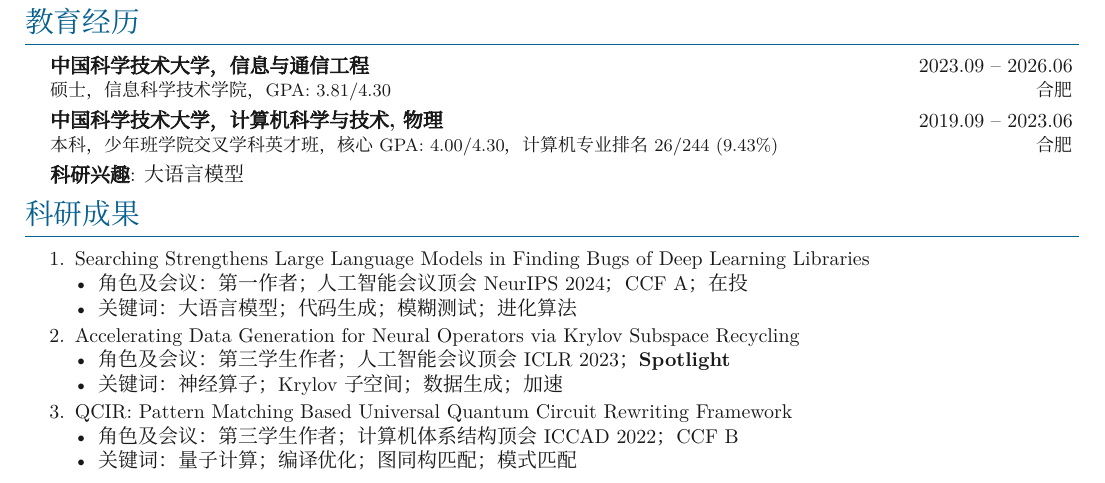
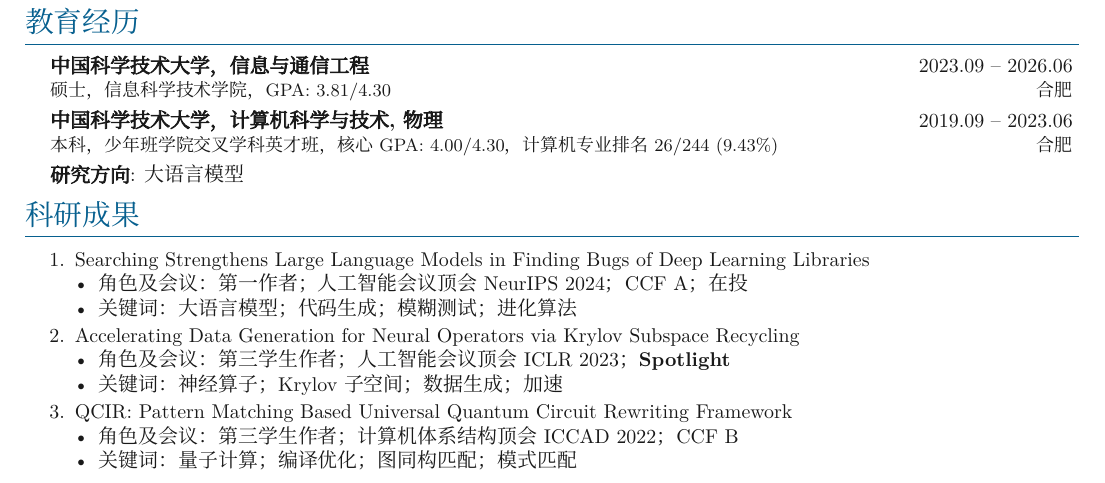
Before and after one commit to wangzhen0518/CV, a LaTeX document (zh/main.tex, which reads zh/sections/education.tex): part of the page, cut so that both start at the same text. Compiled offline with XeLaTeX; a missing font is replaced by an installed copy or a similar font.

Commit message:
🐞 fix(interests): rename interests

```diff
--- a/zh/sections/education.tex
+++ b/zh/sections/education.tex
@@ -17,7 +17,7 @@
 \eduitem{\textbf{中国科学技术大学，计算机科学与技术, 物理}}{2019.09 -- 2023.06}
 {本科，少年班学院交叉学科英才班，核心GPA: 4.00/4.30，计算机专业排名26/244 (9.43\%)}{合肥}
 
-\eduitem{\textbf{科研兴趣}: 大语言模型}{}{}{}
+\eduitem{\textbf{研究方向}: 大语言模型}{}{}{}
 
 \vspace{-18pt}
 }
```
Also changed, not shown: zh/main.pdf.
